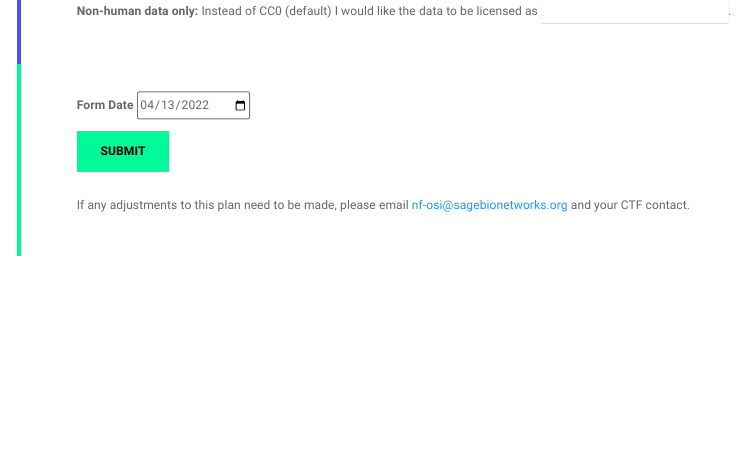
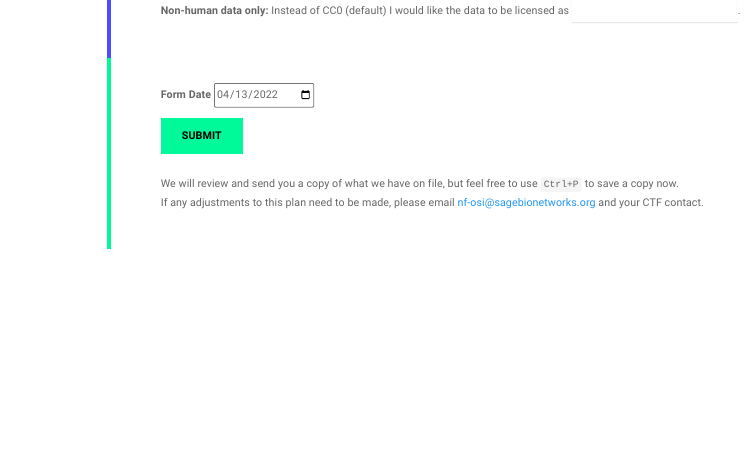
Before and after one commit to nf-osi/forms, an R Markdown document (forms/CTF/dsp_ctf.Rmd): the page in a window 1100 px wide, from 2360 px down before the commit and from 2460 px down after it, so that both start at the same text. The pictures show the output file forms/CTF/dsp_ctf.html that the author committed with the source, opened offline.

Commit message:
Update NTAP and CTF forms

````diff
--- a/forms/CTF/dsp_ctf.Rmd
+++ b/forms/CTF/dsp_ctf.Rmd
@@ -14,7 +14,9 @@ params:
   fundingAgencyFullName: Children's Tumor Foundation (CTF)
   fundingAgency: CTF
   embargoPeriod: 12 months
-  data: "../tests/example.json"
+  standalone: No
+  formMetaInput: !r list(name = "formFunderVersion", type = "hidden", value = "CTF", form = "dsp")
+  data: "../tests/test.json"
 ---
 
 ```{r setup, echo=FALSE, message=FALSE}
@@ -52,5 +54,5 @@ sections <- "../../sections/"
 :::
 
 ::: {#submit-section}
-**Form Date** `r newInput(DSP$filledDate)`
+**Form Date** `r RIA(DSP$filledDate)`
 
@@ -58,3 +60,7 @@ sections <- "../../sections/"
 </br>
+We will review and send you a copy of what we have on file, but feel free to use `Ctrl+P` to save a copy now.
 If any adjustments to this plan need to be made, please email nf-osi@sagebionetworks.org and your `r params$fundingAgency` contact.
+<!--hidden fields for tracking form meta, e.g. versions" -->
+`r RIA(params$formMetaInput)`
+`r RIA(DSP$dspCommonVersion)`
 :::
````
Also changed, not shown: forms/CTF/dsp_ctf.html, forms/NTAP/dsp_ntap.html, forms/CTF/dsp_ctf.Rmd (2 more changed lines), 1 other file.
